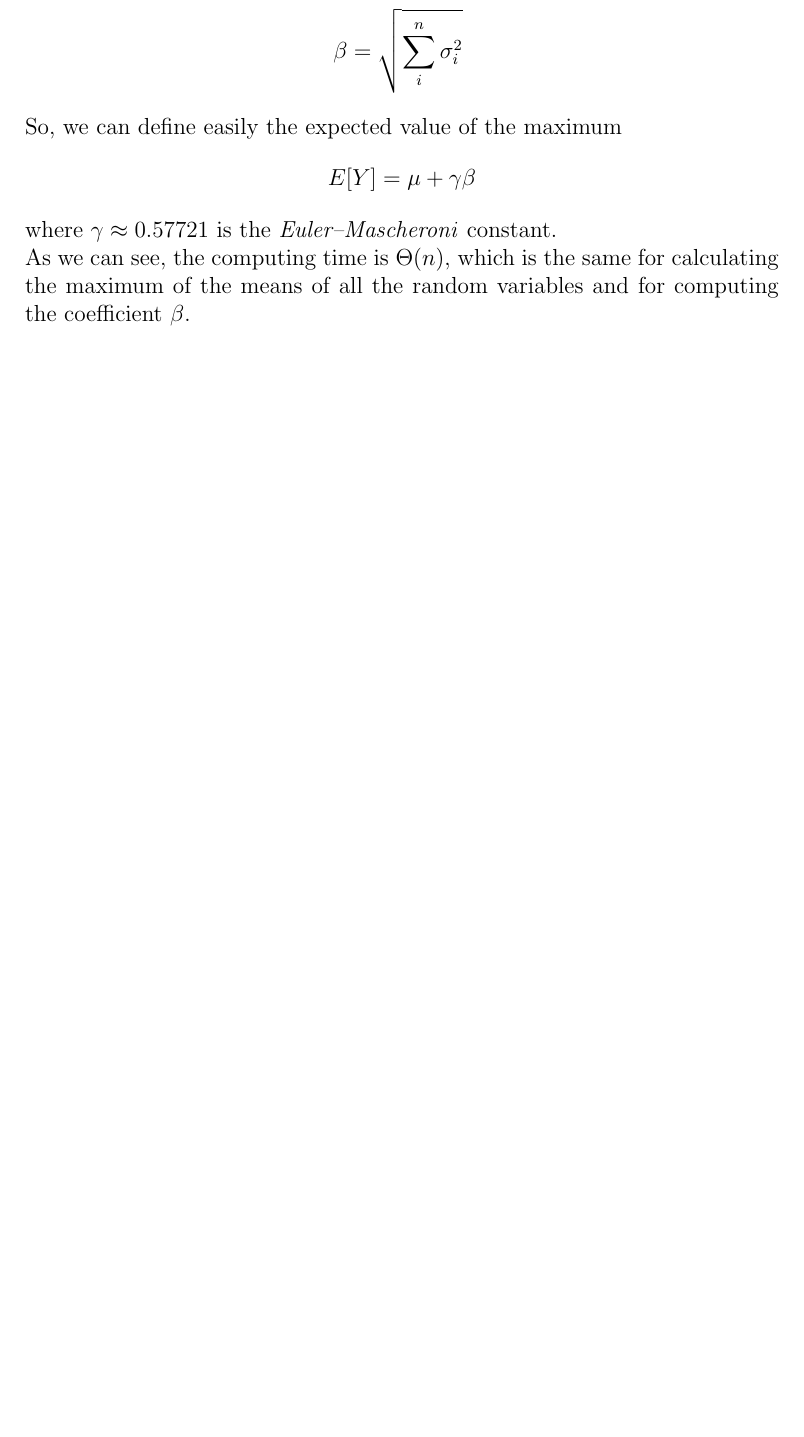
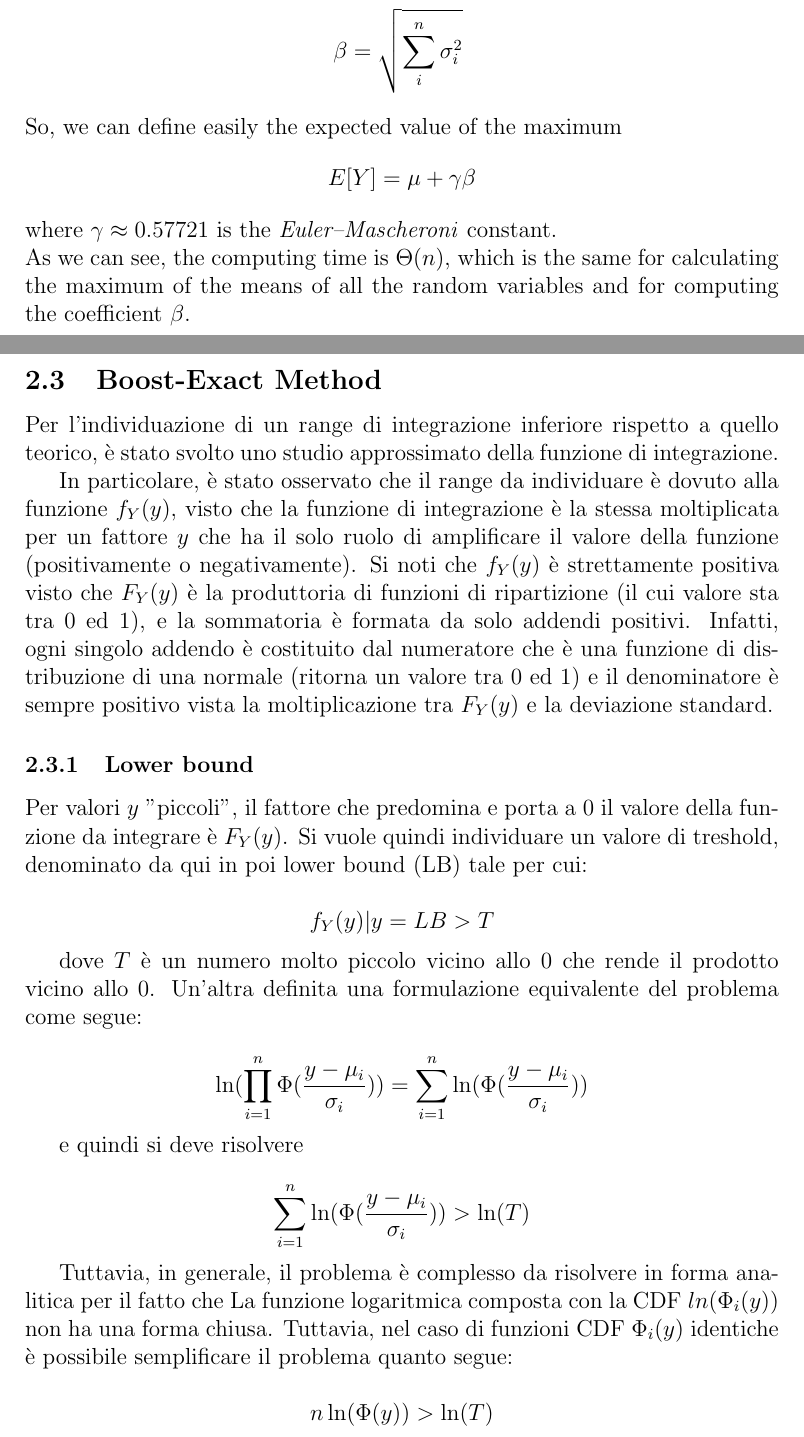
Before and after one commit to Mark55X/LearningFromNetworksProject, a LaTeX document (docs/report/report.tex, which reads docs/report/sections/max-formulation.tex): part of page 4 of 5 before the commit and two parts of pages 4 and 5 of 7 after it, the two joined at a grey line, cut so that both start at the same text, the shorter picture padded with empty space. Compiled offline with pdfLaTeX.

Commit message:
LFN boost exact

```diff
--- a/docs/report/sections/max-formulation.tex
+++ b/docs/report/sections/max-formulation.tex
@@ -41,3 +41,28 @@ So, we can define easily the expected value of the maximum
 \end{align*}
 where $\gamma \approx 0.57721$ is the \textit{Euler–Mascheroni} constant. \\
 As we can see, the computing time is $\Theta(n)$, which is the same for calculating the maximum of the means of all the random variables and for computing the coefficient $\beta$.
+
+\subsection{Boost-Exact Method}
+Per l'individuazione di un range di integrazione inferiore rispetto a quello teorico, è stato svolto uno studio approssimato della funzione di integrazione.
+
+In particolare, è stato osservato che il range da individuare è dovuto alla funzione $f_Y(y)$, visto che la funzione di integrazione è la stessa moltiplicata per un fattore $y$ che ha il solo ruolo di amplificare il valore della funzione (positivamente o negativamente). Si noti che $f_Y(y)$ è strettamente positiva visto che $F_Y(y)$ è la produttoria di funzioni di ripartizione (il cui valore sta tra 0 ed 1), e la sommatoria è formata da solo addendi positivi. Infatti, ogni singolo addendo è costituito dal numeratore che è una funzione di distribuzione di una normale (ritorna un valore tra 0 ed 1) e il denominatore è sempre positivo vista la moltiplicazione tra $F_Y(y)$ e la deviazione standard.
+
+
+\subsubsection{Lower bound}
+Per valori $y$ "piccoli", il fattore che predomina e porta a 0 il valore della funzione da integrare è $F_Y(y)$. Si vuole quindi individuare un valore di treshold, denominato da qui in poi lower bound (LB) tale per cui:
+
+$$f_Y(y)|y = LB > T $$
+
+dove $T$ è un numero molto piccolo vicino allo 0 che rende il prodotto vicino allo 0. Un'altra definita una formulazione equivalente del problema come segue:
+
+
+$$\ln(\prod_{i = 1}^n \Phi(\frac{y - \mu_i}{\sigma_i})) = \sum_{i=1}^n  \ln(\Phi(\frac{y - \mu_i}{\sigma_i}))  $$
+
+e quindi si deve risolvere
+
+$$ \sum_{i=1}^n  \ln(\Phi(\frac{y - \mu_i}{\sigma_i})) > \ln(T) $$
+
+Tuttavia, in generale, il problema è complesso da risolvere in forma analitica per il fatto che La funzione logaritmica composta con la CDF $ln(\Phi_i(y))$ non ha una forma chiusa. Tuttavia, nel caso di funzioni CDF $\Phi_i(y)$ identiche è possibile semplificare il problema quanto segue:
+
+$$
+n \ln(\Phi(y)) > \ln(T)
```
Also changed, not shown: docs/report/sections/max-formulation.tex (27 more changed lines), 1 other file.
